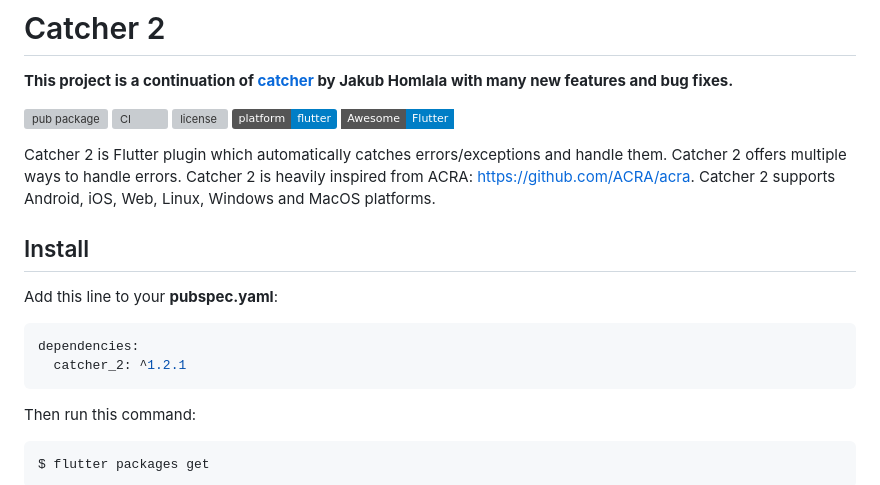
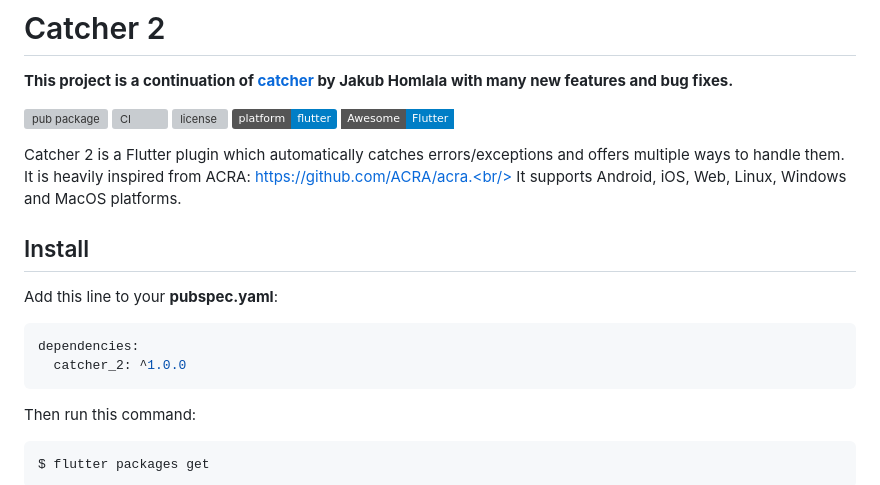
Before and after one commit to jhomlala/catcher, a Markdown page: README.md, the part around the change. Rendered like a GitHub page; badges without logos; grey boxes are pictures that could not be loaded.

Commit message:
Undo version upgrade and fix a few more things

````diff
--- a/README.md
+++ b/README.md
@@ -13,9 +13,9 @@
 [![awesome flutter](https://img.shields.io/badge/Awesome-Flutter-blue.svg?longCache=true&style=flat-square)](https://github.com/Solido/awesome-flutter)
 
 
-Catcher 2 is Flutter plugin which automatically catches errors/exceptions and handle them. Catcher 2 offers multiple ways to handle errors.
-Catcher 2 is heavily inspired from ACRA: https://github.com/ACRA/acra.
-Catcher 2 supports Android, iOS, Web, Linux, Windows and MacOS platforms.
+Catcher 2 is a Flutter plugin which automatically catches errors/exceptions and offers multiple ways to handle them.<br/>
+It is heavily inspired from ACRA: https://github.com/ACRA/acra.<br/>
+It supports Android, iOS, Web, Linux, Windows and MacOS platforms.
 
 
 ## Install
@@ -23,7 +23,7 @@ Catcher 2 supports Android, iOS, Web, Linux, Windows and MacOS platforms.
 Add this line to your **pubspec.yaml**:
 ```yaml
 dependencies:
-  catcher_2: ^1.2.1
+  catcher_2: ^1.0.0
 ```
 
 Then run this command:
````
